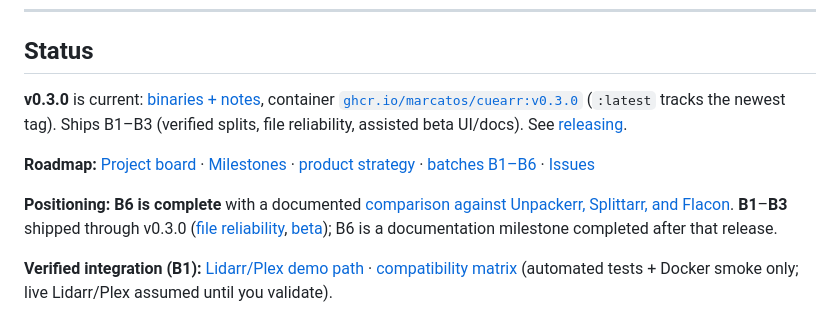
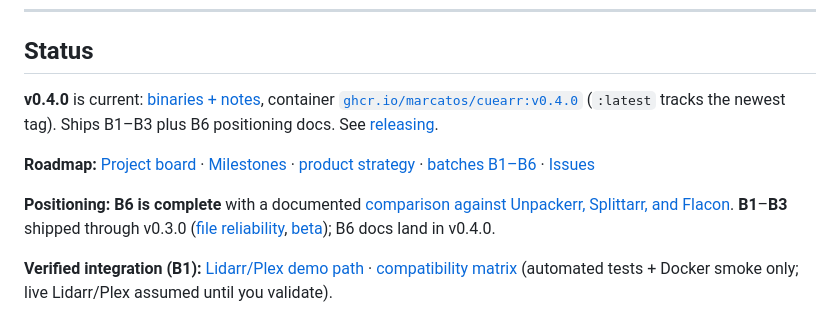
Before and after one commit to marcatos/cuearr, a Markdown page: README.md, the part around the change. Drawn GitHub-style.

Commit message:
docs: point Status at v0.4.0 after B6 release
Co-authored-by: Cursor <cursoragent@cursor.com>

```diff
--- a/README.md
+++ b/README.md
@@ -18,11 +18,11 @@
 
 ## Status
 
-**v0.3.0** is current: [binaries + notes](https://github.com/marcatos/cuearr/releases/tag/v0.3.0), container [`ghcr.io/marcatos/cuearr:v0.3.0`](https://github.com/marcatos/cuearr/pkgs/container/cuearr) (`:latest` tracks the newest tag). Ships B1–B3 (verified splits, file reliability, assisted beta UI/docs). See [releasing](docs/releasing.md).
+**v0.4.0** is current: [binaries + notes](https://github.com/marcatos/cuearr/releases/tag/v0.4.0), container [`ghcr.io/marcatos/cuearr:v0.4.0`](https://github.com/marcatos/cuearr/pkgs/container/cuearr) (`:latest` tracks the newest tag). Ships B1–B3 plus B6 positioning docs. See [releasing](docs/releasing.md).
 
 **Roadmap:** [Project board](https://github.com/users/marcatos/projects/1) · [Milestones](https://github.com/marcatos/cuearr/milestones) · [product strategy](docs/product-strategy-2026-09-10.md) · [batches B1–B6](docs/roadmap-batches.md) · [Issues](https://github.com/marcatos/cuearr/issues)
 
-**Positioning:** **B6 is complete** with a documented [comparison against Unpackerr, Splittarr, and Flacon](docs/competitive-comparison.md). **B1**–**B3** shipped through v0.3.0 ([file reliability](docs/file-reliability.md), [beta](docs/beta.md)); B6 is a documentation milestone completed after that release.
+**Positioning:** **B6 is complete** with a documented [comparison against Unpackerr, Splittarr, and Flacon](docs/competitive-comparison.md). **B1**–**B3** shipped through v0.3.0 ([file reliability](docs/file-reliability.md), [beta](docs/beta.md)); B6 docs land in v0.4.0.
 
 **Verified integration (B1):** [Lidarr/Plex demo path](docs/lidarr-plex-demo.md) · [compatibility matrix](docs/compatibility-matrix.md) (automated tests + Docker smoke only; live Lidarr/Plex assumed until you validate).
 
```
